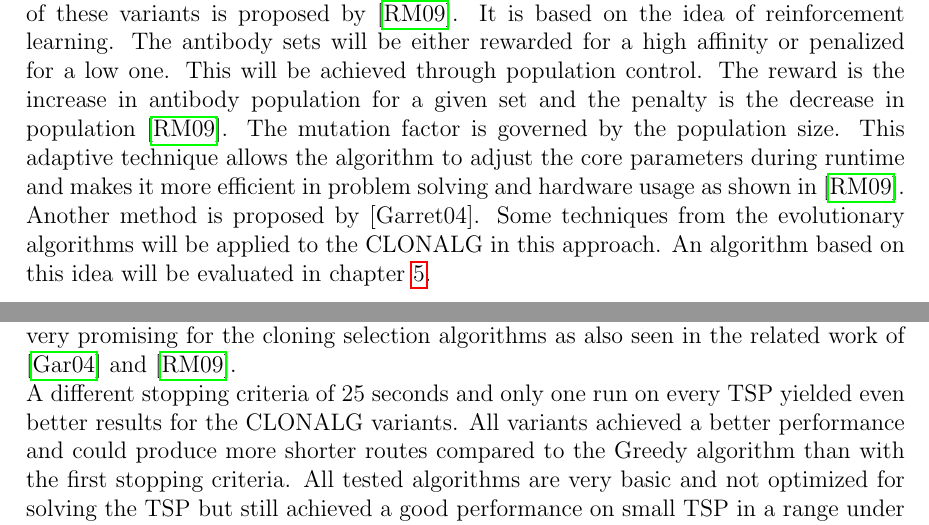
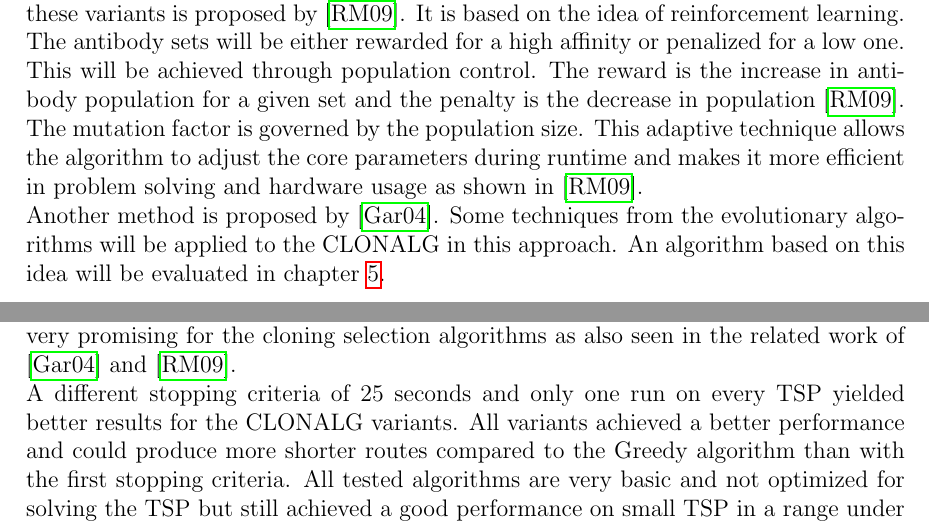
Before and after one commit to Wolfskraehe/ba1thesisrepo, a LaTeX thesis (Thesis/Thesis.tex, which reads Thesis/chapter3.tex, Thesis/chapter7.tex): two parts of pages 13 and 28 of 30, joined at a grey line, cut so that both start at the same text. Compiled offline with pdfLaTeX.

Commit message:
small changes

```diff
--- a/Thesis/chapter3.tex
+++ b/Thesis/chapter3.tex
@@ -56,4 +56,4 @@ Usually the stopping condition is a given amount of evaluation where no increase
 Although the algorithm is very simple and efficient in solving different tasks like multimodal problems or pattern recognition, drawbacks do exist \cite{Garret04}. Choosing how many member should be cloned is difficult. The lack of adaptive parameters can lead to inefficiency because of bad scalability and too many evaluations which could have been avoided \cite{Garret04}.
 \subsection{Adaptive CLONALG variants}
 To make the algorithm more efficient and adaptive, some variants where proposed. There are different parameter control strategies for the CLONALG algorithm. One of these variants is proposed by \cite{RIFF09}. It is based on the idea of reinforcement learning. The antibody sets will be either rewarded for a high affinity or penalized for a low one. This will be achieved through population control. The reward is the increase in antibody population for a given set and the penalty is the decrease in population \cite{RIFF09}. The mutation factor is governed by the population size. This adaptive technique allows the algorithm to adjust the core parameters during runtime and makes it more efficient in problem solving and hardware usage as shown in \cite{RIFF09}.\\
-Another method is proposed by [Garret04]. Some techniques from the evolutionary algorithms will be applied to the CLONALG in this approach. An algorithm based on this idea will be evaluated in chapter \ref{chap:eva}.
+Another method is proposed by \cite{Garret04}. Some techniques from the evolutionary algorithms will be applied to the CLONALG in this approach. An algorithm based on this idea will be evaluated in chapter \ref{chap:eva}.
--- a/Thesis/chapter7.tex
+++ b/Thesis/chapter7.tex
@@ -2,4 +2,4 @@
 \label{chap:con}
 When using the 10000 evaluations without improvement as a stopping criteria, the algorithms based on the CLONALG show a worse performance compared to the greedy algorithm on average. The results still show potential for these algorithms based on their better performance with smaller TSP espcecially in finding the shorter route or in case of one TSP in finding the best route. The clonal based algorithms also terminated faster which can be an advantage for certain applications even if the overall quality of the result is worse.\\
 Static tuning of the parameters made the performance of the CLONALG worse. The dynamic tuning of the selection size based on evolution strategy however produced a better performance than the original CLONALG. This shows that adaptive tuning is very promising for the cloning selection algorithms as also seen in the related work of \cite{Garret04} and \Cite{RIFF09}.\\
-A different stopping criteria of 25 seconds and only one run on every TSP yielded even better results for the CLONALG variants. All variants achieved a better performance and could produce more shorter routes compared to the Greedy algorithm than with the first stopping criteria. All tested algorithms are very basic and not optimized for solving the TSP but still achieved a good performance on small TSP in a range under 100 nodes. Adapting the cloning parameters during runtime and giving the algorithm enough time are beneficial to the performance.
+A different stopping criteria of 25 seconds and only one run on every TSP yielded better results for the CLONALG variants. All variants achieved a better performance and could produce more shorter routes compared to the Greedy algorithm than with the first stopping criteria. All tested algorithms are very basic and not optimized for solving the TSP but still achieved a good performance on small TSP in a range under 100 nodes. Adapting the cloning parameters during runtime and giving the algorithm enough time are beneficial to the performance.
```
Also changed, not shown: Thesis/Thesis.pdf, 9 other files.
